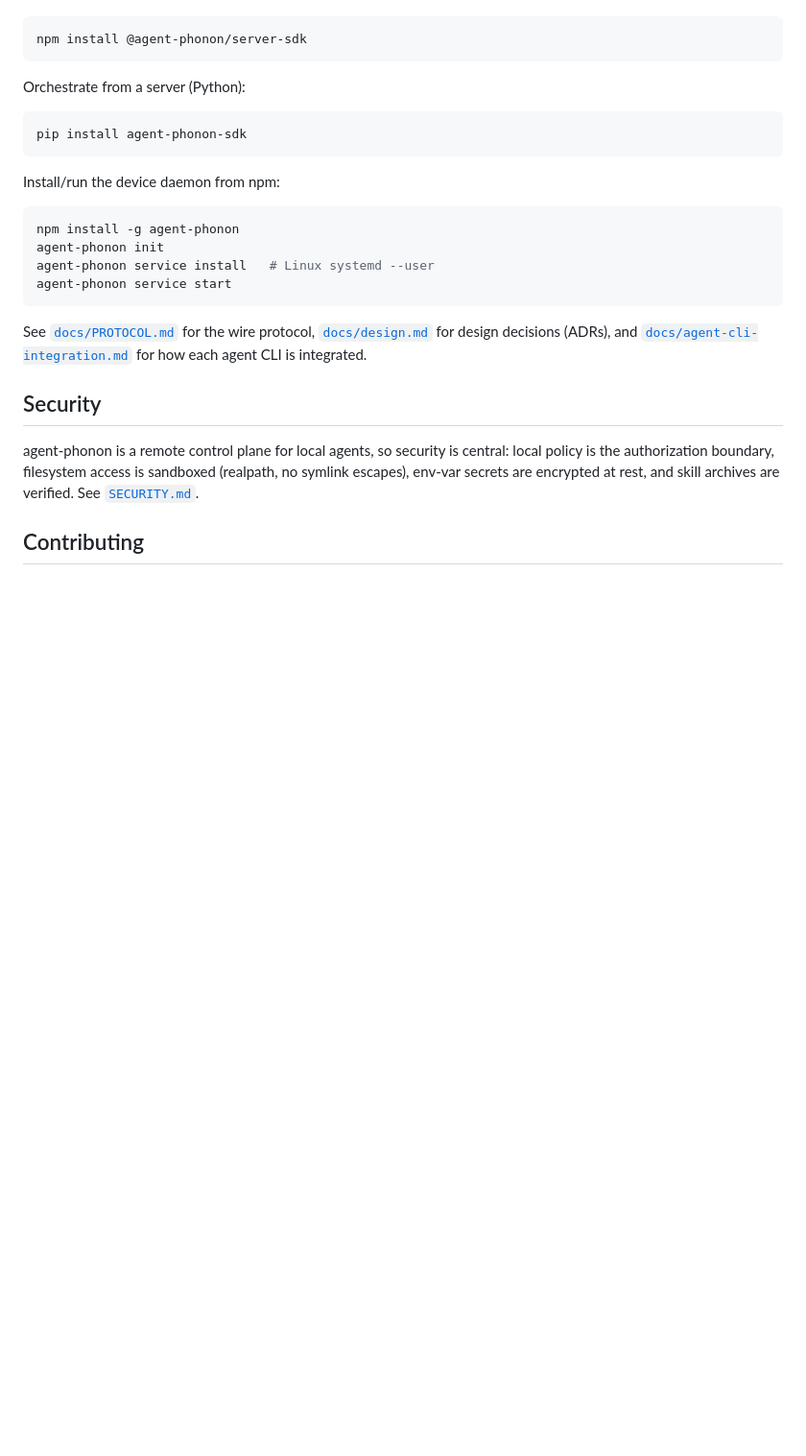
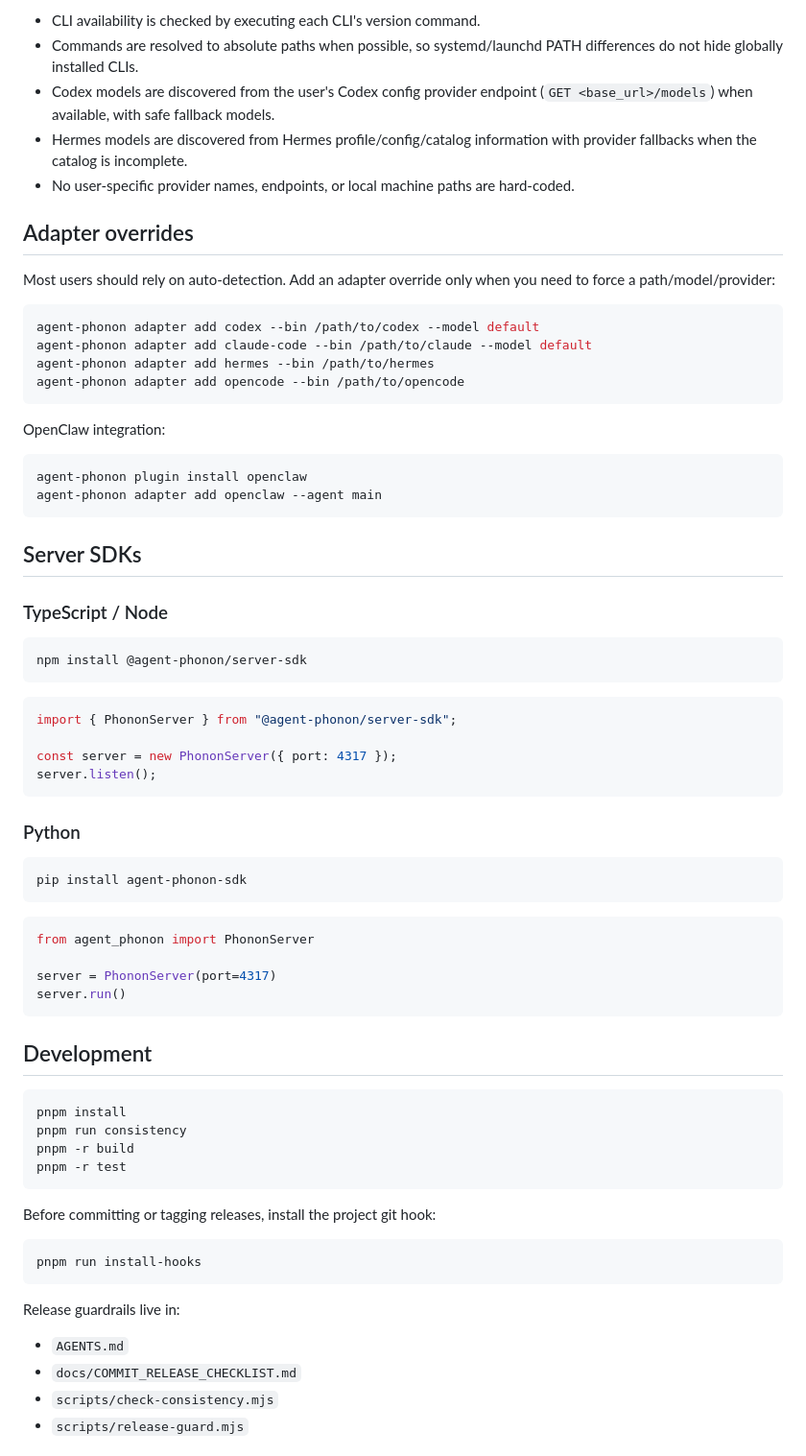
Before and after one commit to hackerphysics/agent-phonon, a Markdown page: README.md, the part around one of its changes. Shown at 96% size. Drawn GitHub-style; blank space fills up the shorter version.

````diff
--- a/README.md
+++ b/README.md
@@ -90,34 +190,79 @@ Orchestrate from a server (TypeScript):
+- CLI availability is checked by executing each CLI's version command.
+- Commands are resolved to absolute paths when possible, so systemd/launchd PATH
+  differences do not hide globally installed CLIs.
+- Codex models are discovered from the user's Codex config provider endpoint
+  (`GET <base_url>/models`) when available, with safe fallback models.
+- Hermes models are discovered from Hermes profile/config/catalog information
+  with provider fallbacks when the catalog is incomplete.
+- No user-specific provider names, endpoints, or local machine paths are
+  hard-coded.
+
+## Adapter overrides
+
+Most users should rely on auto-detection. Add an adapter override only when you
+need to force a path/model/provider:
+
+```bash
+agent-phonon adapter add codex --bin /path/to/codex --model default
+agent-phonon adapter add claude-code --bin /path/to/claude --model default
+agent-phonon adapter add hermes --bin /path/to/hermes
+agent-phonon adapter add opencode --bin /path/to/opencode
+```
+
+OpenClaw integration:
+
+```bash
+agent-phonon plugin install openclaw
+agent-phonon adapter add openclaw --agent main
+```
+
+## Server SDKs
+
+### TypeScript / Node
 
 ```bash
 npm install @agent-phonon/server-sdk
 ```
 
-Orchestrate from a server (Python):
+```ts
+import { PhononServer } from "@agent-phonon/server-sdk";
+
+const server = new PhononServer({ port: 4317 });
+server.listen();
+```
+
+### Python
 
 ```bash
 pip install agent-phonon-sdk
 ```
 
-Install/run the device daemon from npm:
+```python
+from agent_phonon import PhononServer
+
+server = PhononServer(port=4317)
+server.run()
+```
+
+## Development
 
 ```bash
-npm install -g agent-phonon
-agent-phonon init
-agent-phonon service install   # Linux systemd --user
-agent-phonon service start
+pnpm install
+pnpm run consistency
+pnpm -r build
+pnpm -r test
 ```
 
-See [`docs/PROTOCOL.md`](./docs/PROTOCOL.md) for the wire protocol,
-[`docs/design.md`](./docs/design.md) for design decisions (ADRs), and
-[`docs/agent-cli-integration.md`](./docs/agent-cli-integration.md) for how each
-agent CLI is integrated.
+Before committing or tagging releases, install the project git hook:
 
-## Security
+```bash
+pnpm run install-hooks
+```
 
-agent-phonon is a remote control plane for local agents, so security is central:
-local policy is the authorization boundary, filesystem access is sandboxed
-(realpath, no symlink escapes), env-var secrets are encrypted at rest, and skill
-archives are verified. See [`SECURITY.md`](./SECURITY.md).
+Release guardrails live in:
 
-## Contributing
+- `AGENTS.md`
+- `docs/COMMIT_RELEASE_CHECKLIST.md`
+- `scripts/check-consistency.mjs`
+- `scripts/release-guard.mjs`
 
````
Also changed, not shown: other parts of README.md (+163 -50 lines), README.zh-CN.md (added, +265 -0 lines).
